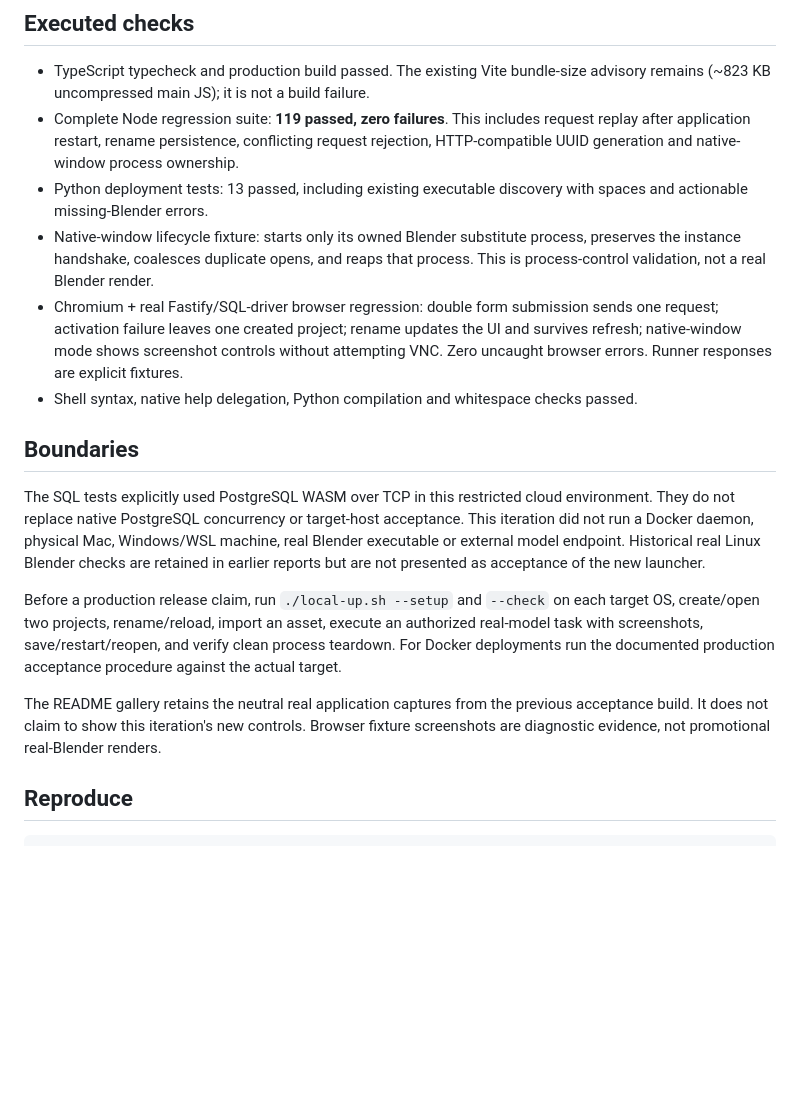
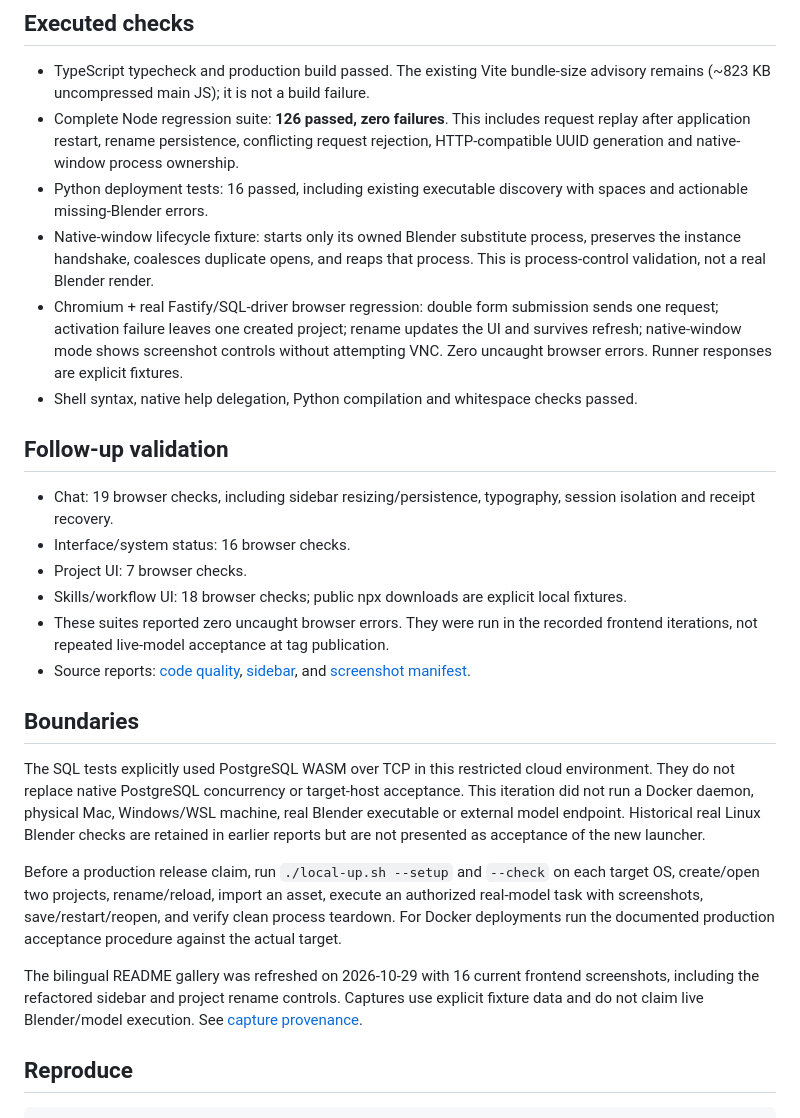
Before and after one commit to shiluyuan/blender-pilot, a Markdown page: docs/release-0.1.0.md, the part around the change. GitHub-like rendering; blank space fills up the shorter version.

Commit message:
docs: prepare v0.1.0 initial preview release and align validation scope

```diff
--- a/docs/release-0.1.0.md
+++ b/docs/release-0.1.0.md
@@ -13,11 +13,20 @@ Source verification date: 2026-10-29. This is the initial version, not a blanket
 ## Executed checks
 
 - TypeScript typecheck and production build passed. The existing Vite bundle-size advisory remains (~823 KB uncompressed main JS); it is not a build failure.
-- Complete Node regression suite: **119 passed, zero failures**. This includes request replay after application restart, rename persistence, conflicting request rejection, HTTP-compatible UUID generation and native-window process ownership.
-- Python deployment tests: 13 passed, including existing executable discovery with spaces and actionable missing-Blender errors.
+- Complete Node regression suite: **126 passed, zero failures**. This includes request replay after application restart, rename persistence, conflicting request rejection, HTTP-compatible UUID generation and native-window process ownership.
+- Python deployment tests: 16 passed, including existing executable discovery with spaces and actionable missing-Blender errors.
 - Native-window lifecycle fixture: starts only its owned Blender substitute process, preserves the instance handshake, coalesces duplicate opens, and reaps that process. This is process-control validation, not a real Blender render.
 - Chromium + real Fastify/SQL-driver browser regression: double form submission sends one request; activation failure leaves one created project; rename updates the UI and survives refresh; native-window mode shows screenshot controls without attempting VNC. Zero uncaught browser errors. Runner responses are explicit fixtures.
 - Shell syntax, native help delegation, Python compilation and whitespace checks passed.
+
+## Follow-up validation
+
+- Chat: 19 browser checks, including sidebar resizing/persistence, typography, session isolation and receipt recovery.
+- Interface/system status: 16 browser checks.
+- Project UI: 7 browser checks.
+- Skills/workflow UI: 18 browser checks; public npx downloads are explicit local fixtures.
+- These suites reported zero uncaught browser errors. They were run in the recorded frontend iterations, not repeated live-model acceptance at tag publication.
+- Source reports: [code quality](code-quality-review.md), [sidebar](sidebar-quality-review.md), and [screenshot manifest](screenshots/latest/manifest.json).
 
 ## Boundaries
 
@@ -25,7 +34,7 @@ The SQL tests explicitly used PostgreSQL WASM over TCP in this restricted cloud
 
 Before a production release claim, run `./local-up.sh --setup` and `--check` on each target OS, create/open two projects, rename/reload, import an asset, execute an authorized real-model task with screenshots, save/restart/reopen, and verify clean process teardown. For Docker deployments run the documented production acceptance procedure against the actual target.
 
-The README gallery retains the neutral real application captures from the previous acceptance build. It does not claim to show this iteration's new controls. Browser fixture screenshots are diagnostic evidence, not promotional real-Blender renders.
+The bilingual README gallery was refreshed on 2026-10-29 with 16 current frontend screenshots, including the refactored sidebar and project rename controls. Captures use explicit fixture data and do not claim live Blender/model execution. See [capture provenance](screenshots/latest/README.md).
 
 ## Reproduce
 
```
Also changed, not shown: docs/releases/v0.1.0.md (added, +50 -0 lines).
